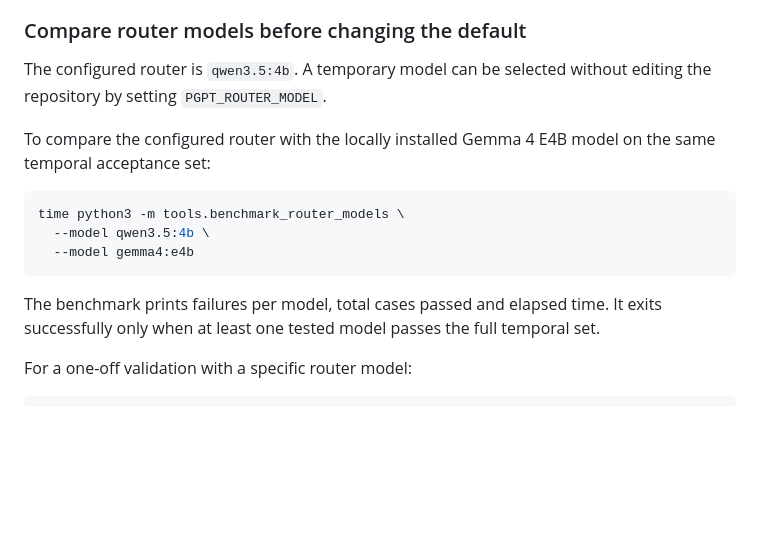
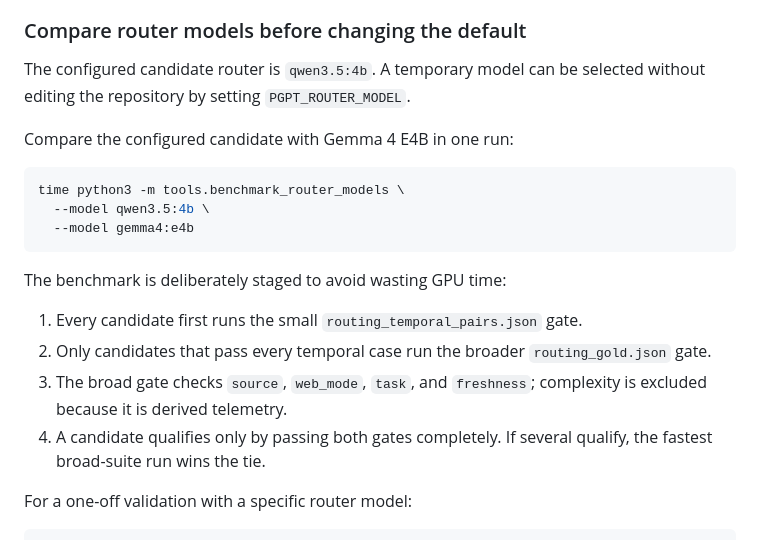
Before and after one commit to ArtDeSun/pgpt-cli, a Markdown page: docs/TESTING.md, the part around the change. Drawn GitHub-style; blank space fills up the shorter version.

Commit message:
Document staged temporal and broad router gates

````diff
--- a/docs/TESTING.md
+++ b/docs/TESTING.md
@@ -65,9 +65,9 @@ Generated routing cases are exploratory diagnostics and can contain bad generate
 
 ### Compare router models before changing the default
 
-The configured router is `qwen3.5:4b`. A temporary model can be selected without editing the repository by setting `PGPT_ROUTER_MODEL`.
+The configured candidate router is `qwen3.5:4b`. A temporary model can be selected without editing the repository by setting `PGPT_ROUTER_MODEL`.
 
-To compare the configured router with the locally installed Gemma 4 E4B model on the same temporal acceptance set:
+Compare the configured candidate with Gemma 4 E4B in one run:
 
 ```bash
 time python3 -m tools.benchmark_router_models \
@@ -75,7 +75,12 @@ time python3 -m tools.benchmark_router_models \
   --model gemma4:e4b
 ```
 
-The benchmark prints failures per model, total cases passed and elapsed time. It exits successfully only when at least one tested model passes the full temporal set.
+The benchmark is deliberately staged to avoid wasting GPU time:
+
+1. Every candidate first runs the small `routing_temporal_pairs.json` gate.
+2. Only candidates that pass every temporal case run the broader `routing_gold.json` gate.
+3. The broad gate checks `source`, `web_mode`, `task`, and `freshness`; complexity is excluded because it is derived telemetry.
+4. A candidate qualifies only by passing both gates completely. If several qualify, the fastest broad-suite run wins the tie.
 
 For a one-off validation with a specific router model:
 
````
